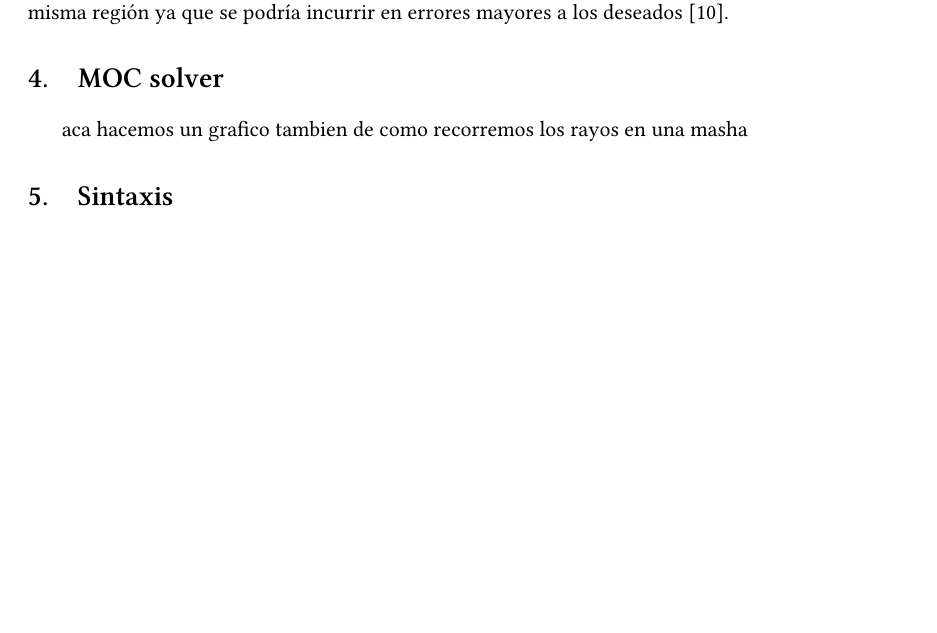
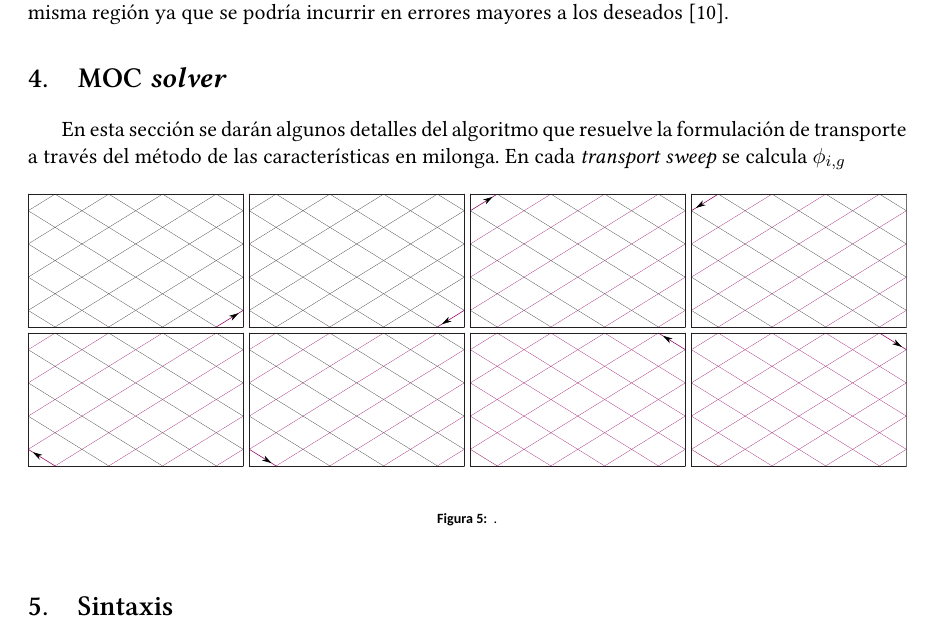
Before and after one commit to rvignolo/milonga-moc-doc-AATN2016, a LaTeX paper (full-paper.tex): part of page 11 of 15 before the commit and part of page 11 of 16 after it, cut so that both start at the same text, the shorter picture padded with empty space. Compiled offline with XeLaTeX; a missing font is replaced by an installed copy or a similar font.

Commit message:
+ dios terminateclear

```diff
--- a/full-paper.tex
+++ b/full-paper.tex
@@ -469,8 +469,17 @@ Una vez definidos los \emph{tracks}, es momento de discretizarlos en segmentos c
 Opcionalmente, milonga efectúa la comparación de las áreas reales de cada región y las computadas a partir del \emph{tracking} de la malla, indicando si es necesario modificar sus parámetros. Por otro lado, la evaluación de la función exponencial de la ecuación~\eqref{eq:delta-psi} puede ser sustituida por una aproximación lineal por partes, requiriendo eventualmente la segmentación de segmentos dentro de una misma región ya que se podría incurrir en errores mayores a los deseados~\cite{openmoc2014}.
 
 
-\section{MOC solver}
-aca hacemos un grafico tambien de como recorremos los rayos en una masha
+\section{MOC \emph{solver}}
+
+En esta sección se darán algunos detalles del algoritmo que resuelve la formulación de transporte a través del método de las características en milonga. En cada \emph{transport sweep} se calcula $\phi_{i,g}$
+
+\begin{figure}[!h]
+ \begin{center}
+  \includegraphics[width=1.0\linewidth]{graficos/solver/cyclic-tracks-1.pdf}
+ \end{center}
+\caption{\label{fig:tracks-solver} .}
+\end{figure}
+
 
 \section{Sintaxis}
 
```
Also changed, not shown: graficos/solver/cyclic-tracks-1.pdf (added), graficos/solver/cyclic-tracks-1.svg (added), full-paper.tex (16 more changed lines), 4 other files.
